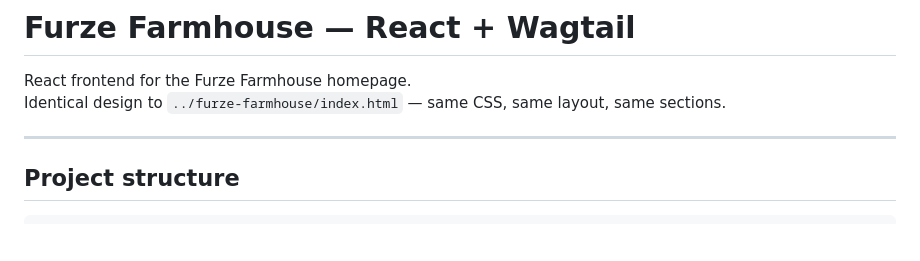
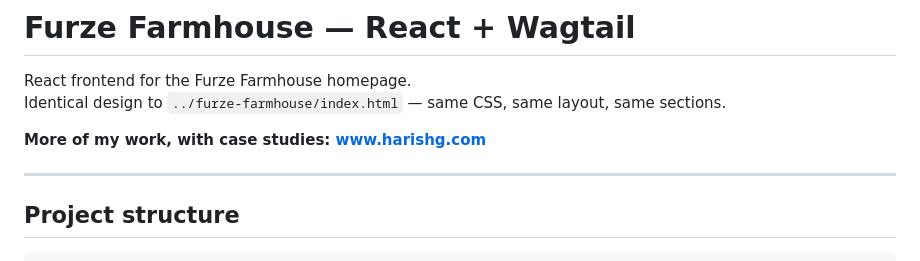
Before and after one commit to harish00506/wigtail, a Markdown page: README.md, the part around one of its changes. Rendered like a GitHub page; blank space fills up the shorter version.

```diff
--- a/README.md
+++ b/README.md
@@ -2,6 +2,8 @@
 
 React frontend for the Furze Farmhouse homepage.
 Identical design to `../furze-farmhouse/index.html` — same CSS, same layout, same sections.
+
+**More of my work, with case studies: [www.harishg.com](https://www.harishg.com)**
 
 ---
 
```
Also changed, not shown: other parts of README.md (+0 -3 lines).
